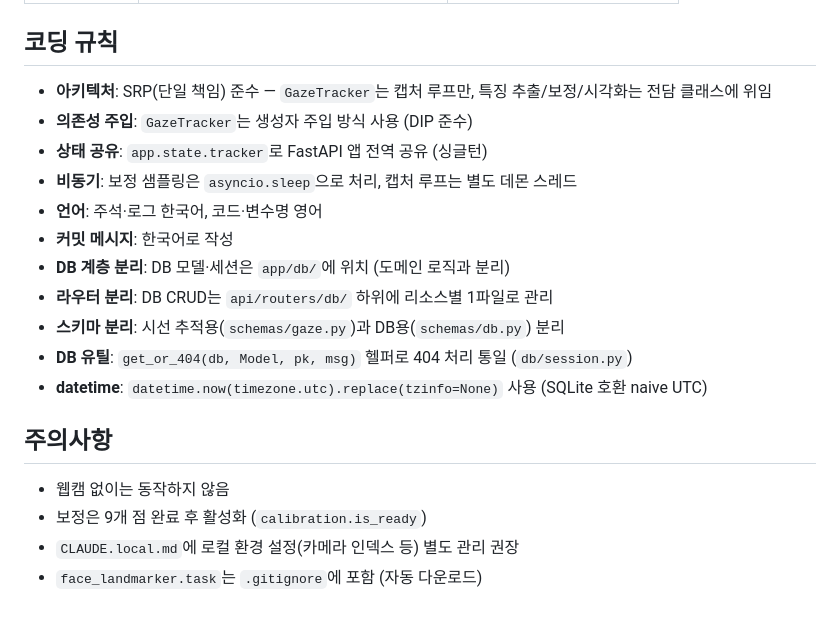
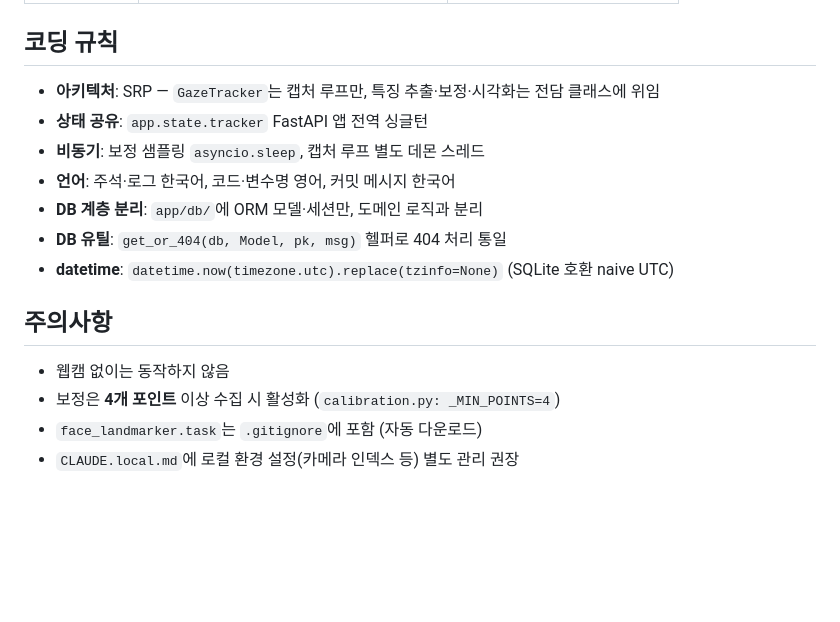
Before and after one commit to leegu8/2026-1-sw-8, a Markdown page: CLAUDE.md, the part around one of its changes. GitHub-like rendering; blank space fills up the shorter version.

```diff
--- a/CLAUDE.md
+++ b/CLAUDE.md
@@ -140,21 +136,17 @@ uvicorn main:app --reload
 
 ## 코딩 규칙
 
-- **아키텍처**: SRP(단일 책임) 준수 — `GazeTracker`는 캡처 루프만, 특징 추출/보정/시각화는 전담 클래스에 위임
-- **의존성 주입**: `GazeTracker`는 생성자 주입 방식 사용 (DIP 준수)
-- **상태 공유**: `app.state.tracker`로 FastAPI 앱 전역 공유 (싱글턴)
-- **비동기**: 보정 샘플링은 `asyncio.sleep`으로 처리, 캡처 루프는 별도 데몬 스레드
-- **언어**: 주석·로그 한국어, 코드·변수명 영어
-- **커밋 메시지**: 한국어로 작성
-- **DB 계층 분리**: DB 모델·세션은 `app/db/`에 위치 (도메인 로직과 분리)
-- **라우터 분리**: DB CRUD는 `api/routers/db/` 하위에 리소스별 1파일로 관리
-- **스키마 분리**: 시선 추적용(`schemas/gaze.py`)과 DB용(`schemas/db.py`) 분리
-- **DB 유틸**: `get_or_404(db, Model, pk, msg)` 헬퍼로 404 처리 통일 (`db/session.py`)
-- **datetime**: `datetime.now(timezone.utc).replace(tzinfo=None)` 사용 (SQLite 호환 naive UTC)
+- **아키텍처**: SRP — `GazeTracker`는 캡처 루프만, 특징 추출·보정·시각화는 전담 클래스에 위임
+- **상태 공유**: `app.state.tracker` FastAPI 앱 전역 싱글턴
+- **비동기**: 보정 샘플링 `asyncio.sleep`, 캡처 루프 별도 데몬 스레드
+- **언어**: 주석·로그 한국어, 코드·변수명 영어, 커밋 메시지 한국어
+- **DB 계층 분리**: `app/db/`에 ORM 모델·세션만, 도메인 로직과 분리
+- **DB 유틸**: `get_or_404(db, Model, pk, msg)` 헬퍼로 404 처리 통일
+- **datetime**: `datetime.now(timezone.utc).replace(tzinfo=None)` (SQLite 호환 naive UTC)
 
 ## 주의사항
 
 - 웹캠 없이는 동작하지 않음
-- 보정은 9개 점 완료 후 활성화 (`calibration.is_ready`)
+- 보정은 **4개 포인트** 이상 수집 시 활성화 (`calibration.py: _MIN_POINTS=4`)
+- `face_landmarker.task`는 `.gitignore`에 포함 (자동 다운로드)
 - `CLAUDE.local.md`에 로컬 환경 설정(카메라 인덱스 등) 별도 관리 권장
-- `face_landmarker.task`는 `.gitignore`에 포함 (자동 다운로드)
```
Also changed, not shown: other parts of CLAUDE.md (+75 -79 lines).
